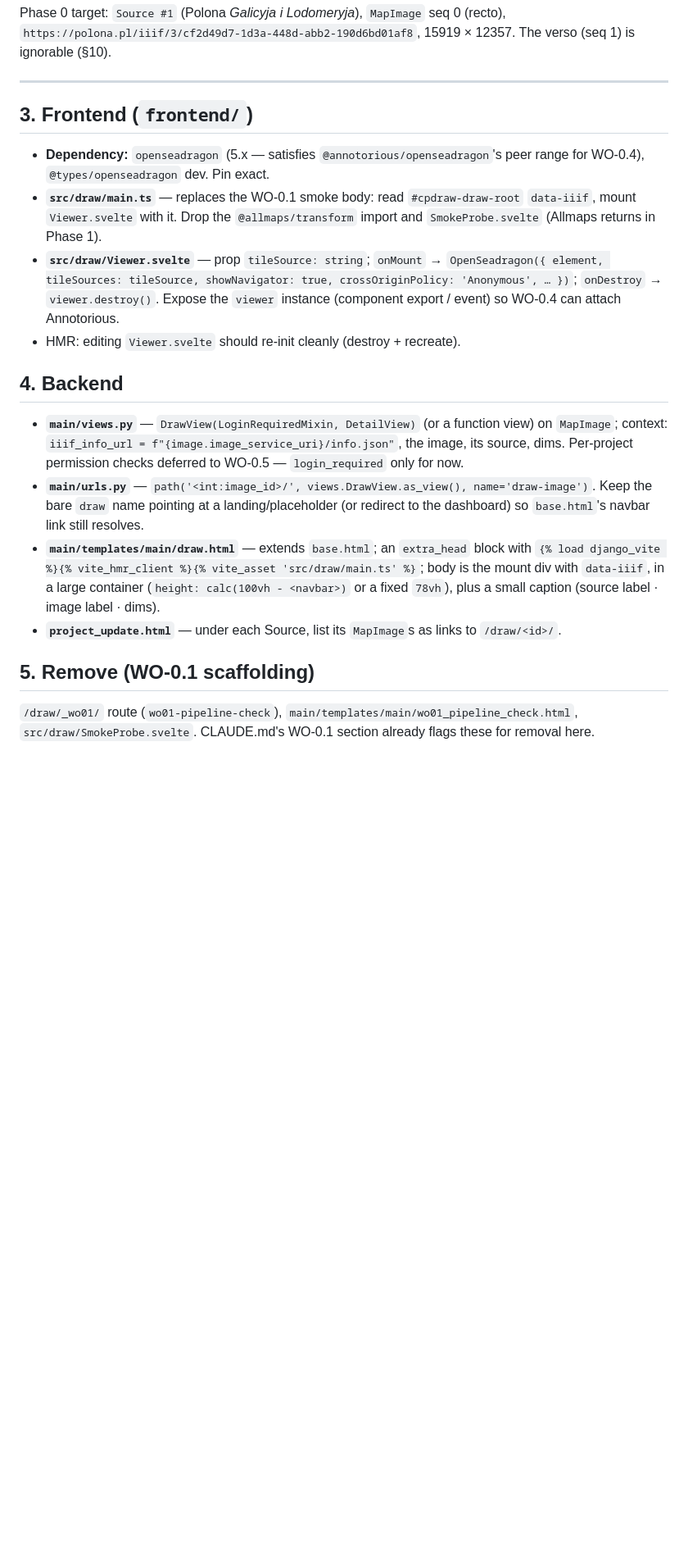
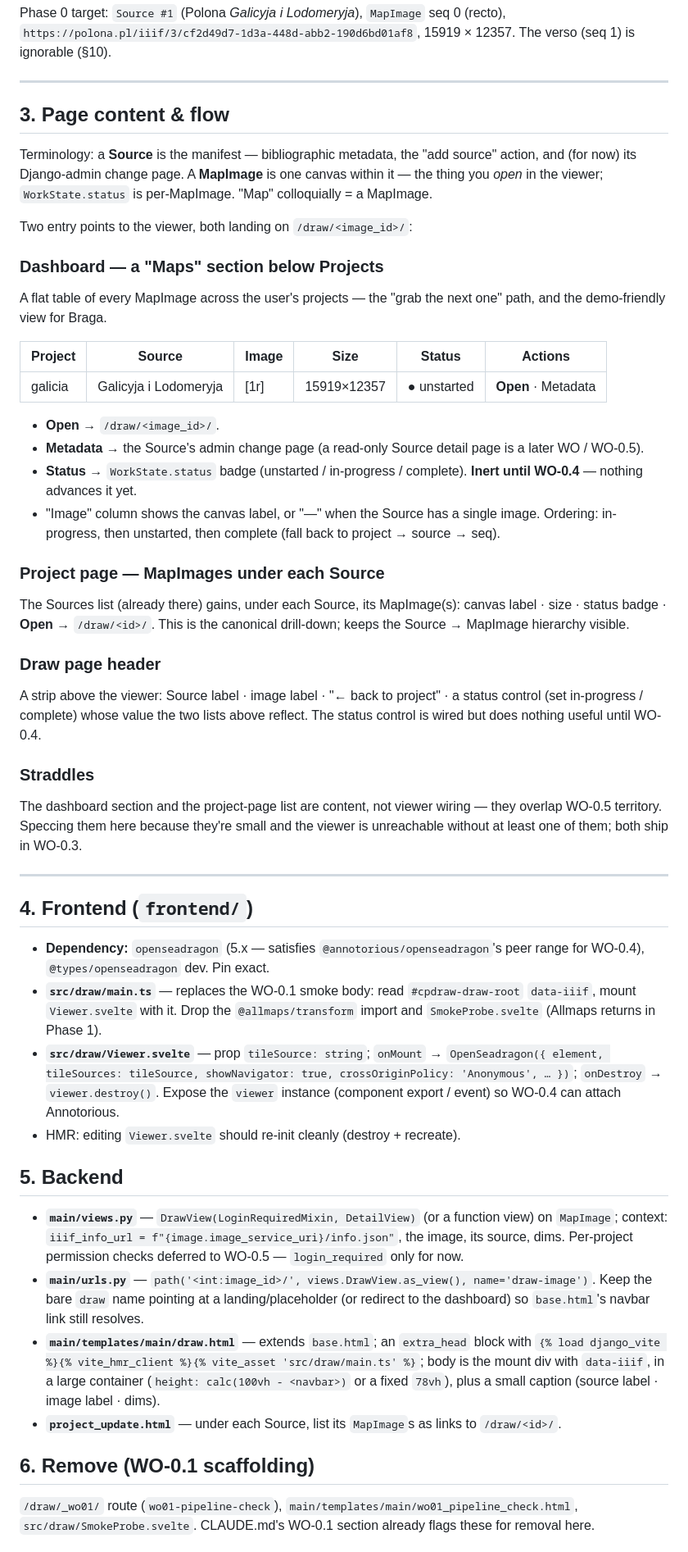
Before and after one commit to kgeographer/cpdraw, a Markdown page: docs/WO_0.3.md, the part around one of its changes. Shown at 82% size. Drawn GitHub-style; blank space fills up the shorter version.

Commit message:
WO_0.3.md: add "Page content & flow" section
Two entry points to /draw/<image_id>/: a dashboard "Maps" section (flat
table of all the user's MapImages, status badge, Open/Metadata) and a
per-Source MapImage list on the project page. Source = manifest/metadata;
MapImage = the thing you open. Status column is inert until WO-0.4. Both
lists ship in WO-0.3 though they straddle WO-0.5. Sections renumbered.

Co-Authored-By: Claude Sonnet 5 <noreply@anthropic.com>
Claude-Session: https://claude.ai/code/session_01QiDsxsLq9Pmk7yeL9YDCVm

```diff
--- a/docs/WO_0.3.md
+++ b/docs/WO_0.3.md
@@ -51,7 +51,54 @@ Phase 0 target: `Source #1` (Polona *Galicyja i Lodomeryja*), `MapImage` seq 0
 
 ---
 
-## 3. Frontend (`frontend/`)
+## 3. Page content & flow
+
+Terminology: a **Source** is the manifest — bibliographic metadata, the "add
+source" action, and (for now) its Django-admin change page. A **MapImage** is
+one canvas within it — the thing you *open* in the viewer; `WorkState.status` is
+per-MapImage. "Map" colloquially = a MapImage.
+
+Two entry points to the viewer, both landing on `/draw/<image_id>/`:
+
+### Dashboard — a "Maps" section below Projects
+
+A flat table of every MapImage across the user's projects — the "grab the next
+one" path, and the demo-friendly view for Braga.
+
+| Project | Source | Image | Size | Status | Actions |
+|---|---|---|---|---|---|
+| galicia | Galicyja i Lodomeryja | [1r] | 15919×12357 | ● unstarted | **Open** · Metadata |
+
+- **Open** → `/draw/<image_id>/`.
+- **Metadata** → the Source's admin change page (a read-only Source detail page
+  is a later WO / WO-0.5).
+- **Status** → `WorkState.status` badge (unstarted / in-progress / complete).
+  **Inert until WO-0.4** — nothing advances it yet.
+- "Image" column shows the canvas label, or "—" when the Source has a single
+  image. Ordering: in-progress, then unstarted, then complete (fall back to
+  project → source → seq).
+
+### Project page — MapImages under each Source
+
+The Sources list (already there) gains, under each Source, its MapImage(s):
+canvas label · size · status badge · **Open** → `/draw/<id>/`. This is the
+canonical drill-down; keeps the Source → MapImage hierarchy visible.
+
+### Draw page header
+
+A strip above the viewer: Source label · image label · "← back to project" · a
+status control (set in-progress / complete) whose value the two lists above
+reflect. The status control is wired but does nothing useful until WO-0.4.
+
+### Straddles
+
+The dashboard section and the project-page list are content, not viewer wiring —
+they overlap WO-0.5 territory. Speccing them here because they're small and the
+viewer is unreachable without at least one of them; both ship in WO-0.3.
+
+---
+
+## 4. Frontend (`frontend/`)
 
 - **Dependency:** `openseadragon` (5.x — satisfies `@annotorious/openseadragon`'s
   peer range for WO-0.4), `@types/openseadragon` dev. Pin exact.
@@ -65,7 +112,7 @@ Phase 0 target: `Source #1` (Polona *Galicyja i Lodomeryja*), `MapImage` seq 0
   Annotorious.
 - HMR: editing `Viewer.svelte` should re-init cleanly (destroy + recreate).
 
-## 4. Backend
+## 5. Backend
 
 - **`main/views.py`** — `DrawView(LoginRequiredMixin, DetailView)` (or a function
   view) on `MapImage`; context: `iiif_info_url = f"{image.image_service_uri}/info.json"`,
@@ -82,7 +129,7 @@ Phase 0 target: `Source #1` (Polona *Galicyja i Lodomeryja*), `MapImage` seq 0
 - **`project_update.html`** — under each Source, list its `MapImage`s as links to
   `/draw/<id>/`.
 
-## 5. Remove (WO-0.1 scaffolding)
+## 6. Remove (WO-0.1 scaffolding)
 
 `/draw/_wo01/` route (`wo01-pipeline-check`), `main/templates/main/wo01_pipeline_check.html`,
 `src/draw/SmokeProbe.svelte`. CLAUDE.md's WO-0.1 section already flags these for
```
Also changed, not shown: other parts of docs/WO_0.3.md (+5 -5 lines).
